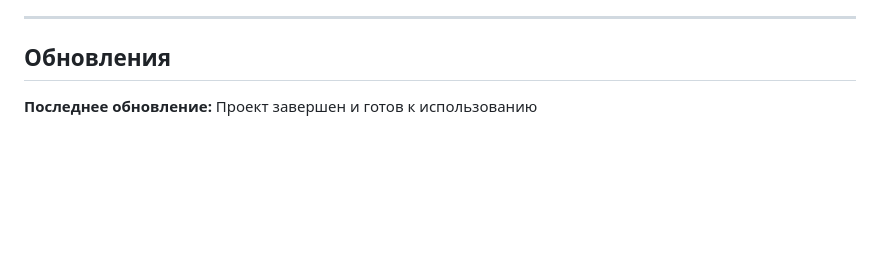
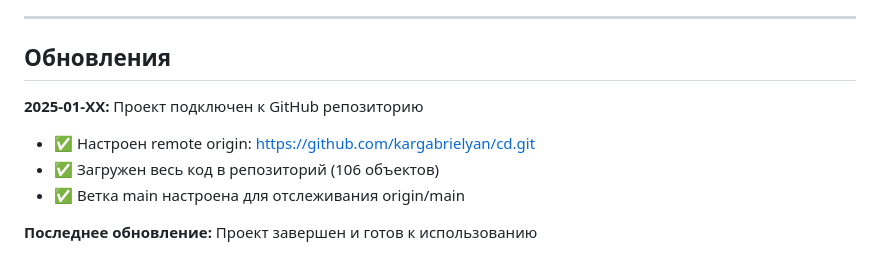
Before and after one commit to kargabrielyan/cd, a Markdown page: PROGRESS.md, the part around the change. Rendered like a GitHub page; blank space fills up the shorter version.

Commit message:
docs: обновлен PROGRESS.md с информацией о подключении к GitHub

```diff
--- a/PROGRESS.md
+++ b/PROGRESS.md
@@ -160,4 +160,9 @@ SESSION_SECRET=your-random-secret-key
 
 ## Обновления
 
+**2025-01-XX:** Проект подключен к GitHub репозиторию
+- ✅ Настроен remote origin: https://github.com/kargabrielyan/cd.git
+- ✅ Загружен весь код в репозиторий (106 объектов)
+- ✅ Ветка main настроена для отслеживания origin/main
+
 **Последнее обновление:** Проект завершен и готов к использованию
```
